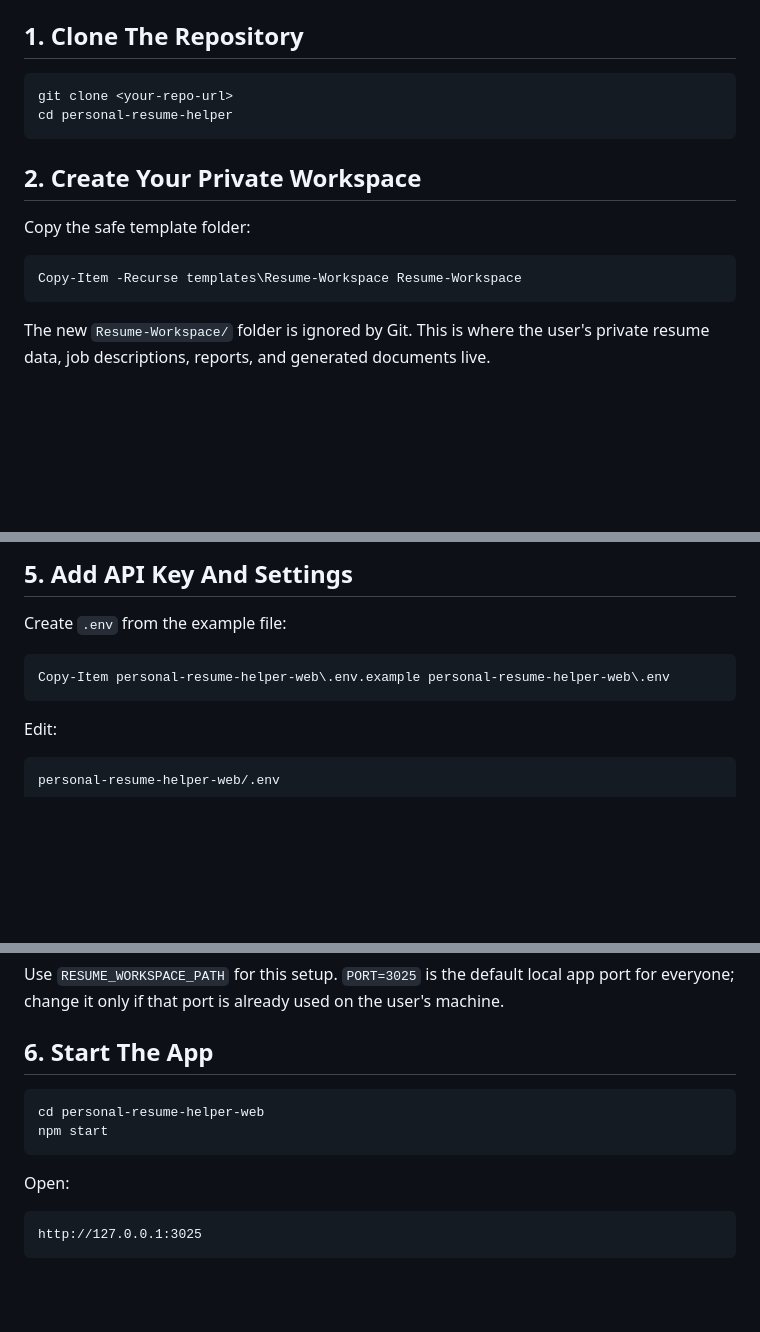
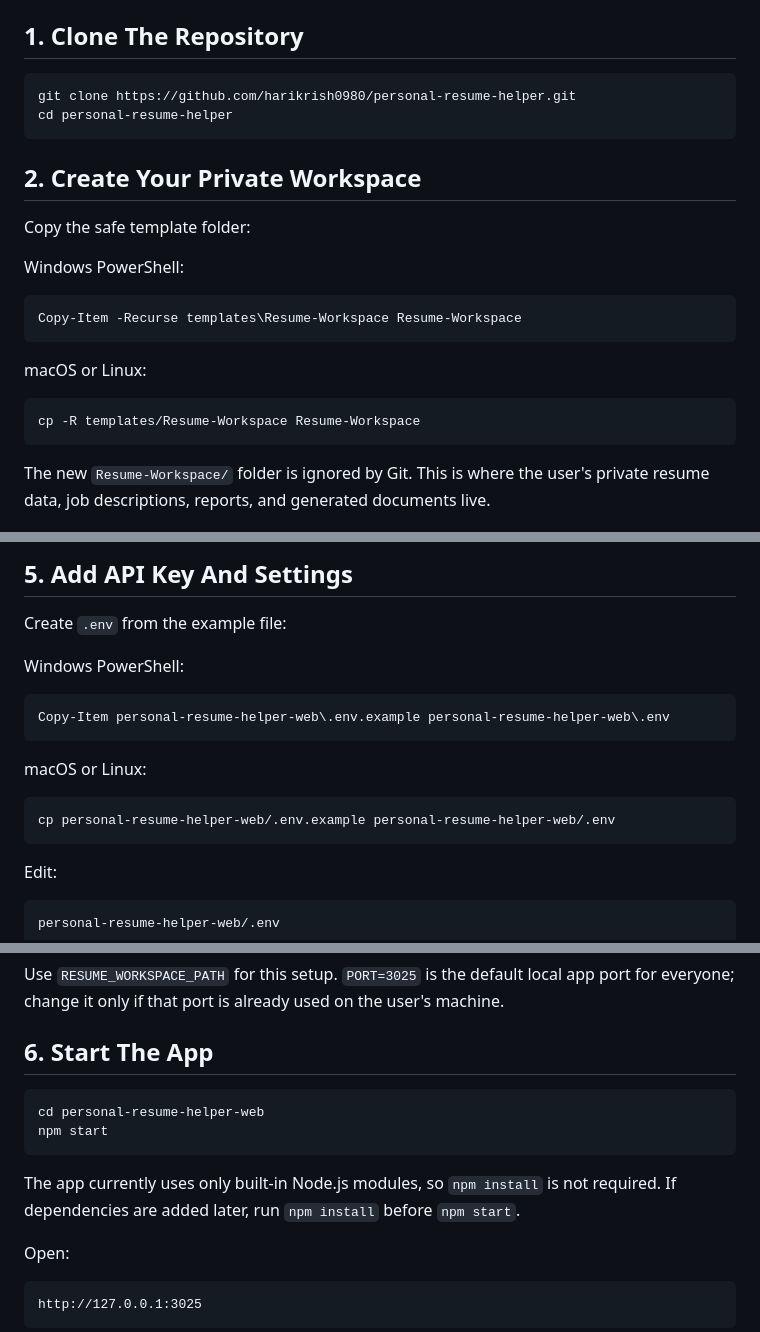
Before and after one commit to harikrish0980/personal-resume-helper, a Markdown page: docs/SETUP_LOCAL.md, 3 parts joined by grey strips. GitHub-like rendering; blank space fills up the shorter version.

````diff
--- a/docs/SETUP_LOCAL.md
+++ b/docs/SETUP_LOCAL.md
@@ -11,8 +11,8 @@ EaZy Job Apply is designed to run on the user's own computer. This keeps resumes
 
 ## 1. Clone The Repository
 
-```powershell
-git clone <your-repo-url>
+```bash
+git clone https://github.com/harikrish0980/personal-resume-helper.git
 cd personal-resume-helper
 ```
 
@@ -20,8 +20,16 @@ cd personal-resume-helper
 
 Copy the safe template folder:
 
+Windows PowerShell:
+
 ```powershell
 Copy-Item -Recurse templates\Resume-Workspace Resume-Workspace
+```
+
+macOS or Linux:
+
+```bash
+cp -R templates/Resume-Workspace Resume-Workspace
 ```
 
 The new `Resume-Workspace/` folder is ignored by Git. This is where the user's private resume data, job descriptions, reports, and generated documents live.
@@ -60,8 +68,16 @@ Do not add fake achievements or AI-created points that are not supported by real
 
 Create `.env` from the example file:
 
+Windows PowerShell:
+
 ```powershell
 Copy-Item personal-resume-helper-web\.env.example personal-resume-helper-web\.env
+```
+
+macOS or Linux:
+
+```bash
+cp personal-resume-helper-web/.env.example personal-resume-helper-web/.env
 ```
 
 Edit:
@@ -83,10 +99,12 @@ Use `RESUME_WORKSPACE_PATH` for this setup. `PORT=3025` is the default local app
 
 ## 6. Start The App
 
-```powershell
+```bash
 cd personal-resume-helper-web
 npm start
 ```
+
+The app currently uses only built-in Node.js modules, so `npm install` is not required. If dependencies are added later, run `npm install` before `npm start`.
 
 Open:
 
````
Also changed, not shown: README.md (+23 -2 lines), docs/assets/add-job.png (added), docs/assets/demo.gif (added), docs/assets/profile-and-resume.png (added), 2 other files.
